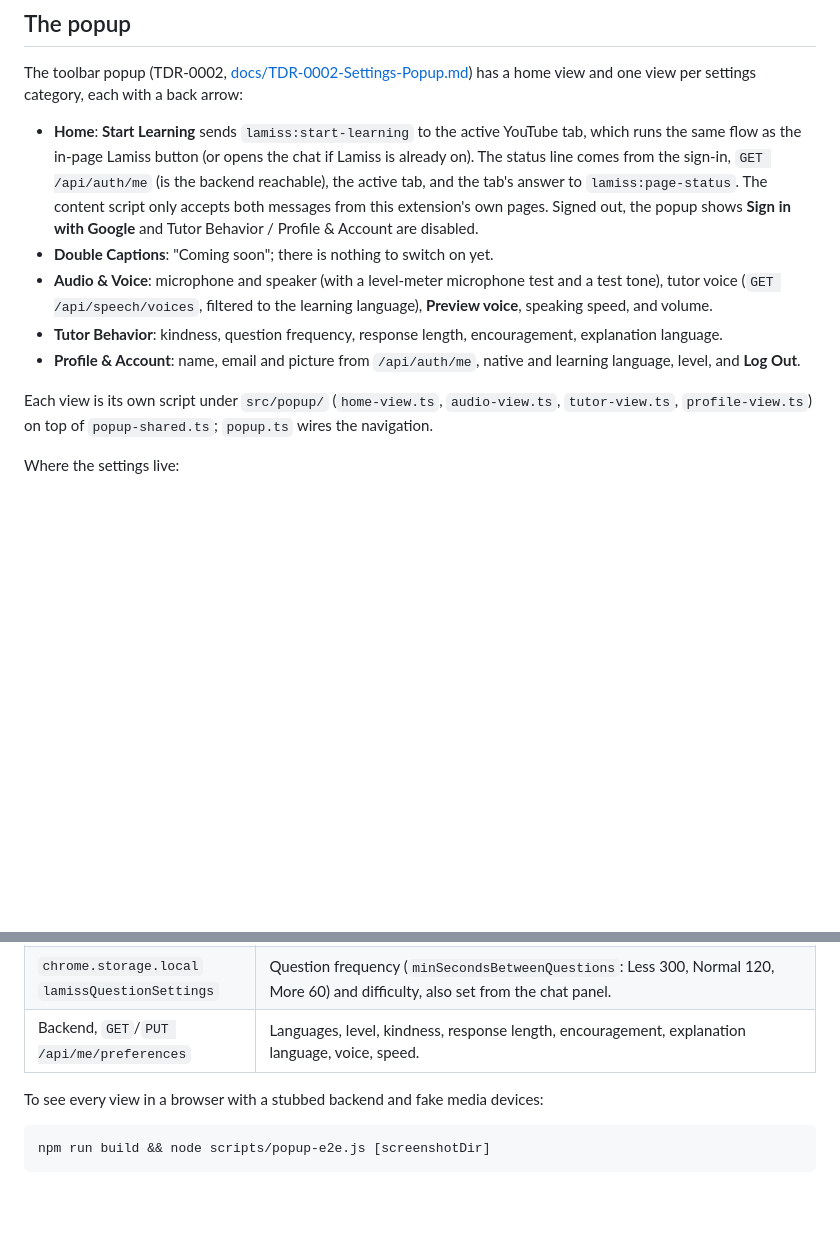
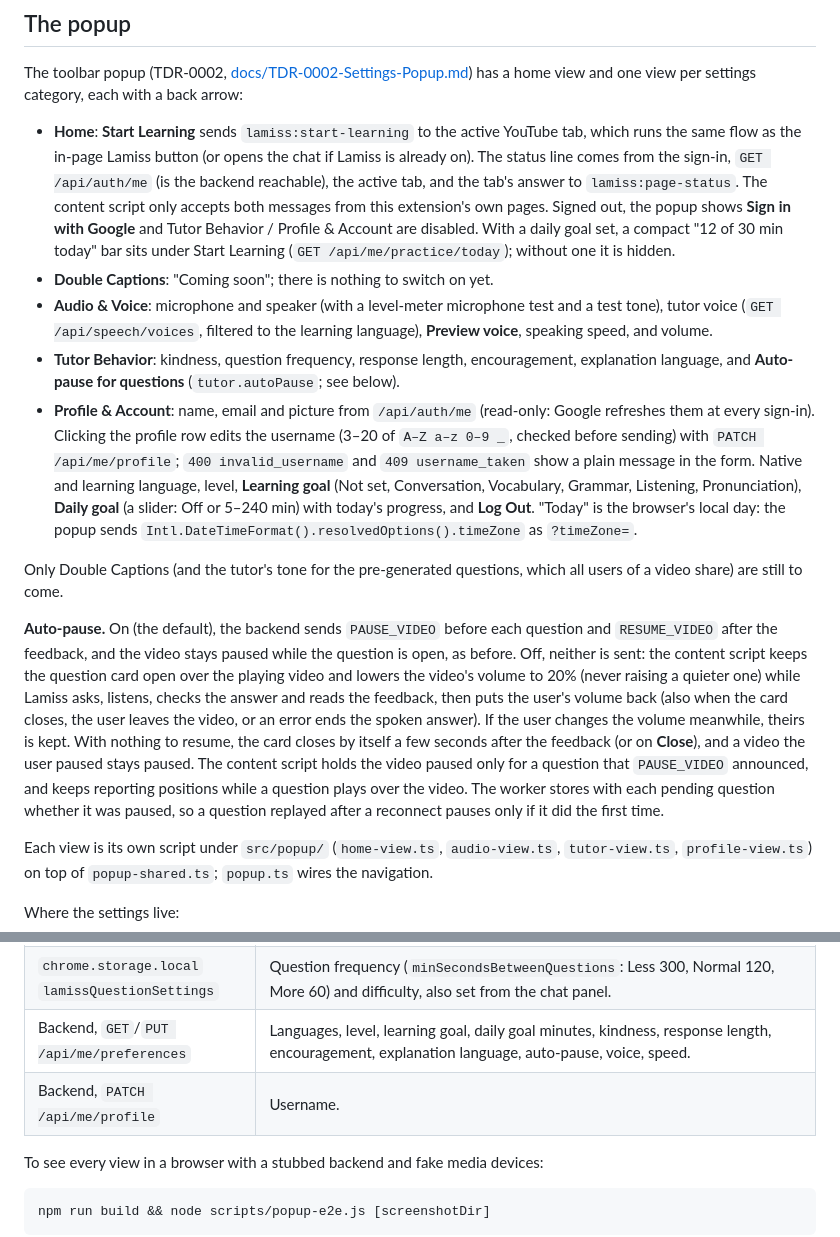
Before and after one commit to DanielFuzzy/lamiss-youtube-transcript-poc, a Markdown page: README.md, 2 parts joined by grey strips. Drawn GitHub-style; blank space fills up the shorter version.

Commit message:
Document auto-pause, goals and username editing
Co-Authored-By: Claude Opus 5.5 <noreply@anthropic.com>

```diff
--- a/README.md
+++ b/README.md
@@ -105,14 +105,42 @@ has a home view and one view per settings category, each with a back arrow:
   answer to `lamiss:page-status`. The content script only accepts both
   messages from this extension's own pages. Signed out, the popup shows
   **Sign in with Google** and Tutor Behavior / Profile & Account are disabled.
+  With a daily goal set, a compact "12 of 30 min today" bar sits under Start
+  Learning (`GET /api/me/practice/today`); without one it is hidden.
 - **Double Captions**: "Coming soon"; there is nothing to switch on yet.
 - **Audio & Voice**: microphone and speaker (with a level-meter microphone test
   and a test tone), tutor voice (`GET /api/speech/voices`, filtered to the
   learning language), **Preview voice**, speaking speed, and volume.
 - **Tutor Behavior**: kindness, question frequency, response length,
-  encouragement, explanation language.
-- **Profile & Account**: name, email and picture from `/api/auth/me`, native and
-  learning language, level, and **Log Out**.
+  encouragement, explanation language, and **Auto-pause for questions**
+  (`tutor.autoPause`; see below).
+- **Profile & Account**: name, email and picture from `/api/auth/me` (read-only:
+  Google refreshes them at every sign-in). Clicking the profile row edits the
+  username (3–20 of `A–Z a–z 0–9 _`, checked before sending) with
+  `PATCH /api/me/profile`; `400 invalid_username` and `409 username_taken` show
+  a plain message in the form. Native and learning language, level,
+  **Learning goal** (Not set, Conversation, Vocabulary, Grammar, Listening,
+  Pronunciation), **Daily goal** (a slider: Off or 5–240 min) with today's
+  progress, and **Log Out**. "Today" is the browser's local day: the popup sends
+  `Intl.DateTimeFormat().resolvedOptions().timeZone` as `?timeZone=`.
+
+Only Double Captions (and the tutor's tone for the pre-generated questions,
+which all users of a video share) are still to come.
+
+**Auto-pause.** On (the default), the backend sends `PAUSE_VIDEO` before each
+question and `RESUME_VIDEO` after the feedback, and the video stays paused
+while the question is open, as before. Off, neither is sent: the content script
+keeps the question card open over the playing video and lowers the video's
+volume to 20% (never raising a quieter one) while Lamiss asks, listens, checks
+the answer and reads the feedback, then puts the user's volume back (also when
+the card closes, the user leaves the video, or an error ends the spoken
+answer). If the user changes the volume meanwhile, theirs is kept. With nothing
+to resume, the card closes by itself a few seconds after the feedback (or on
+**Close**), and a video the user paused stays paused. The content script holds
+the video paused only for a question that `PAUSE_VIDEO` announced, and keeps
+reporting positions while a question plays over the video. The worker stores
+with each pending question whether it was paused, so a question replayed after
+a reconnect pauses only if it did the first time.
 
 Each view is its own script under `src/popup/` (`home-view.ts`,
 `audio-view.ts`, `tutor-view.ts`, `profile-view.ts`) on top of
@@ -124,7 +152,8 @@ Where the settings live:
 |---|---|
 | `chrome.storage.local` `lamissDeviceSettings` | `{ micDeviceId?, speakerDeviceId?, volume }` (volume 0–1). Device IDs belong to this machine and browser profile and never leave the extension. The chat panel records with `micDeviceId`; the worker adds `micDeviceId` to the offscreen document's `listen` and `speakerDeviceId` + `volume` to its `speak` messages. A device that is gone falls back to the default one. |
 | `chrome.storage.local` `lamissQuestionSettings` | Question frequency (`minSecondsBetweenQuestions`: Less 300, Normal 120, More 60) and difficulty, also set from the chat panel. |
-| Backend, `GET`/`PUT /api/me/preferences` | Languages, level, kindness, response length, encouragement, explanation language, voice, speed. |
+| Backend, `GET`/`PUT /api/me/preferences` | Languages, level, learning goal, daily goal minutes, kindness, response length, encouragement, explanation language, auto-pause, voice, speed. |
+| Backend, `PATCH /api/me/profile` | Username. |
 
 To see every view in a browser with a stubbed backend and fake media devices:
 
```
